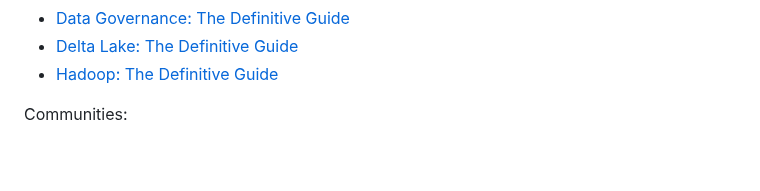
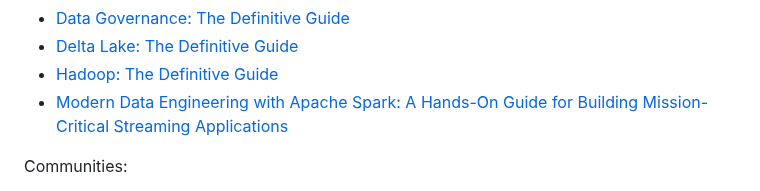
Before and after one commit to DataExpert-io/data-engineer-handbook, a Markdown page: README.md, the part around the change. GitHub-like rendering; blank space fills up the shorter version.

```diff
--- a/README.md
+++ b/README.md
@@ -25,6 +25,8 @@ Great books:
 - [Data Governance: The Definitive Guide](https://www.oreilly.com/library/view/data-governance-the/9781492063483/)
 - [Delta Lake: The Definitive Guide](https://www.oreilly.com/library/view/delta-lake-the/9781098151935/)
 - [Hadoop: The Definitive Guide](https://www.oreilly.com/library/view/hadoop-the-definitive/9781491901687/)
+- [Modern Data Engineering with Apache Spark: A Hands-On Guide for Building Mission-Critical Streaming Applications](https://www.amazon.com/Modern-Engineering-Apache-Spark-Hands/dp/1484274512)
+
 
 Communities:
 
```
